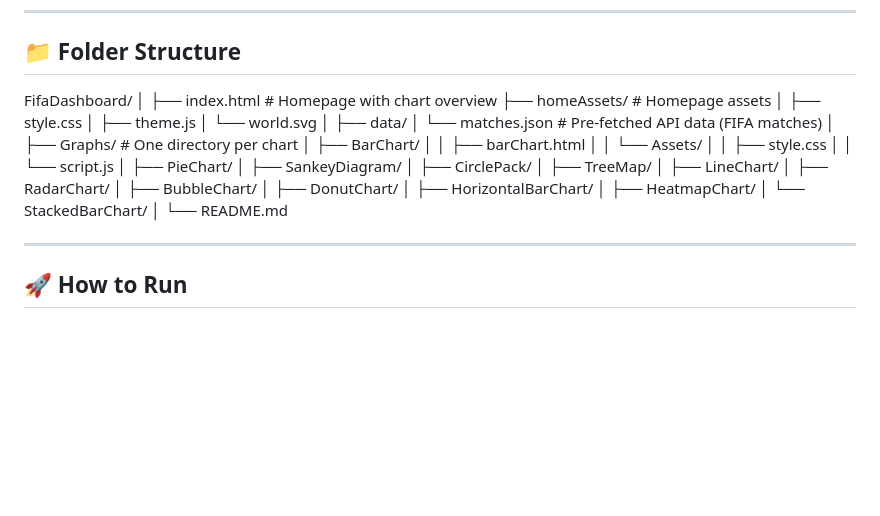
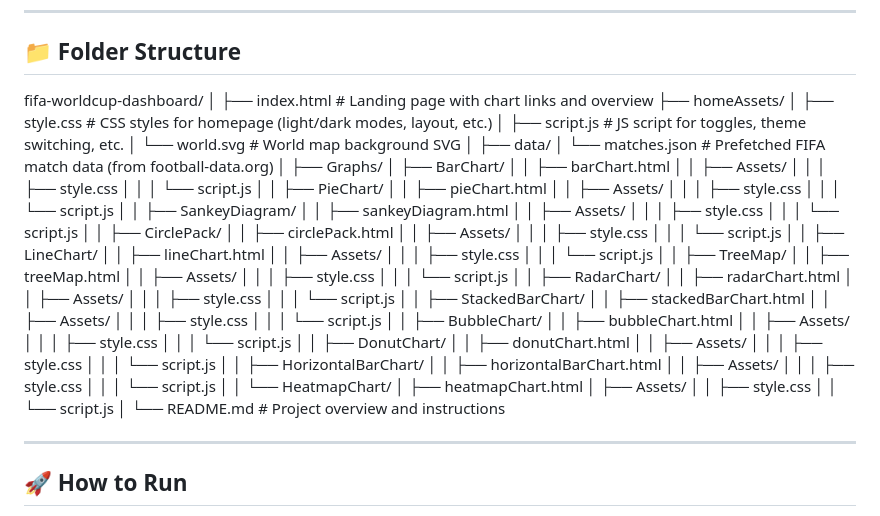
Before and after one commit to coreprogrammar/Data_Visualization_D3, a Markdown page: README.md, the part around the change. Rendered like a GitHub page; blank space fills up the shorter version.

```diff
--- a/README.md
+++ b/README.md
@@ -23,7 +23,92 @@ An interactive and visually engaging dashboard that showcases data from the **FI
 
 ## 📁 Folder Structure
 
-FifaDashboard/ │ ├── index.html # Homepage with chart overview ├── homeAssets/ # Homepage assets │ ├── style.css │ ├── theme.js │ └── world.svg │ ├── data/ │ └── matches.json # Pre-fetched API data (FIFA matches) │ ├── Graphs/ # One directory per chart │ ├── BarChart/ │ │ ├── barChart.html │ │ └── Assets/ │ │ ├── style.css │ │ └── script.js │ ├── PieChart/ │ ├── SankeyDiagram/ │ ├── CirclePack/ │ ├── TreeMap/ │ ├── LineChart/ │ ├── RadarChart/ │ ├── BubbleChart/ │ ├── DonutChart/ │ ├── HorizontalBarChart/ │ ├── HeatmapChart/ │ └── StackedBarChart/ │ └── README.md
+fifa-worldcup-dashboard/
+│
+├── index.html                         # Landing page with chart links and overview
+├── homeAssets/
+│   ├── style.css                      # CSS styles for homepage (light/dark modes, layout, etc.)
+│   ├── script.js                      # JS script for toggles, theme switching, etc.
+│   └── world.svg                      # World map background SVG
+│
+├── data/
+│   └── matches.json                   # Prefetched FIFA match data (from football-data.org)
+│
+├── Graphs/
+│   ├── BarChart/
+│   │   ├── barChart.html
+│   │   ├── Assets/
+│   │   │   ├── style.css
+│   │   │   └── script.js
+│
+│   ├── PieChart/
+│   │   ├── pieChart.html
+│   │   ├── Assets/
+│   │   │   ├── style.css
+│   │   │   └── script.js
+│
+│   ├── SankeyDiagram/
+│   │   ├── sankeyDiagram.html
+│   │   ├── Assets/
+│   │   │   ├── style.css
+│   │   │   └── script.js
+│
+│   ├── CirclePack/
+│   │   ├── circlePack.html
+│   │   ├── Assets/
+│   │   │   ├── style.css
+│   │   │   └── script.js
+│
+│   ├── LineChart/
+│   │   ├── lineChart.html
+│   │   ├── Assets/
+│   │   │   ├── style.css
+│   │   │   └── script.js
+│
+│   ├── TreeMap/
+│   │   ├── treeMap.html
+│   │   ├── Assets/
+│   │   │   ├── style.css
+│   │   │   └── script.js
+│
+│   ├── RadarChart/
+│   │   ├── radarChart.html
+│   │   ├── Assets/
+│   │   │   ├── style.css
+│   │   │   └── script.js
+│
+│   ├── StackedBarChart/
+│   │   ├── stackedBarChart.html
+│   │   ├── Assets/
+│   │   │   ├── style.css
+│   │   │   └── script.js
+│
+│   ├── BubbleChart/
+│   │   ├── bubbleChart.html
+│   │   ├── Assets/
+│   │   │   ├── style.css
+│   │   │   └── script.js
+│
+│   ├── DonutChart/
+│   │   ├── donutChart.html
+│   │   ├── Assets/
+│   │   │   ├── style.css
+│   │   │   └── script.js
+│
+│   ├── HorizontalBarChart/
+│   │   ├── horizontalBarChart.html
+│   │   ├── Assets/
+│   │   │   ├── style.css
+│   │   │   └── script.js
+│
+│   └── HeatmapChart/
+│       ├── heatmapChart.html
+│       ├── Assets/
+│       │   ├── style.css
+│       │   └── script.js
+│
+└── README.md                          # Project overview and instructions
+
 
 ---
 
```
